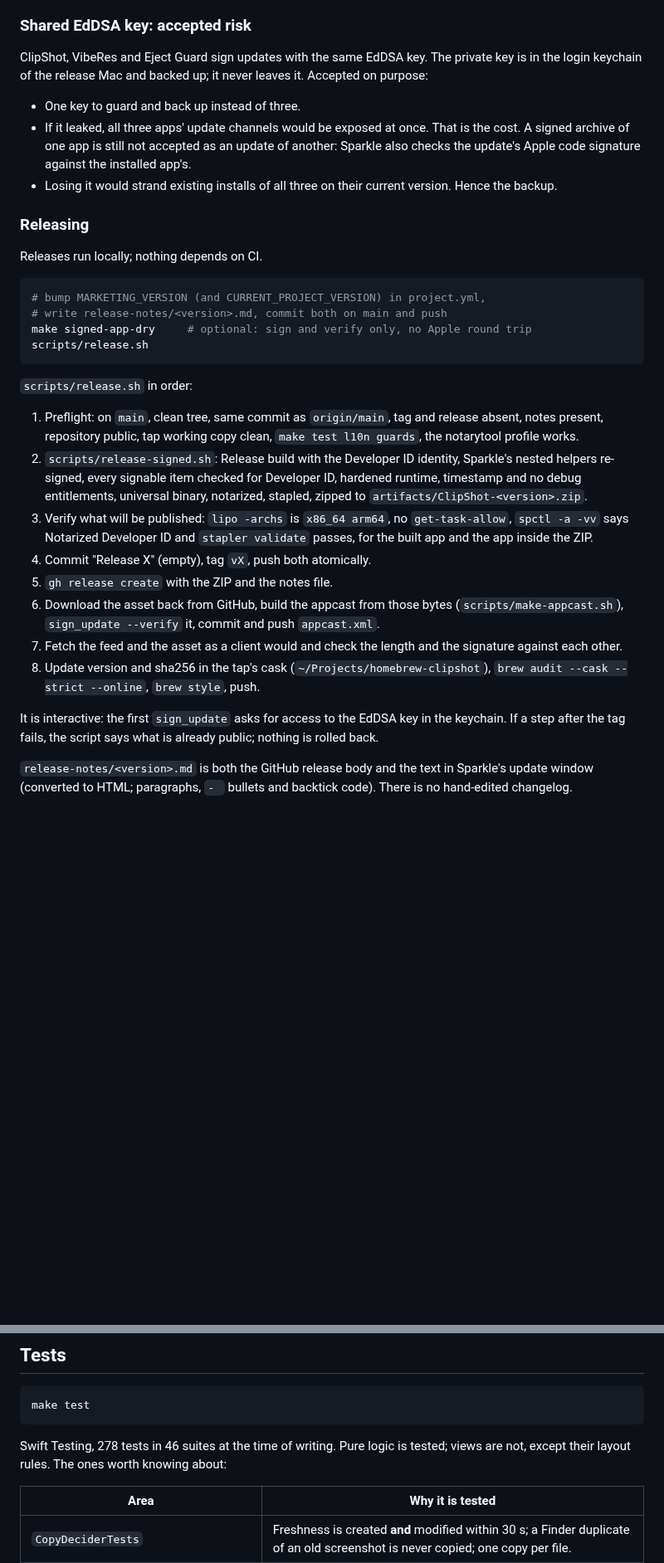
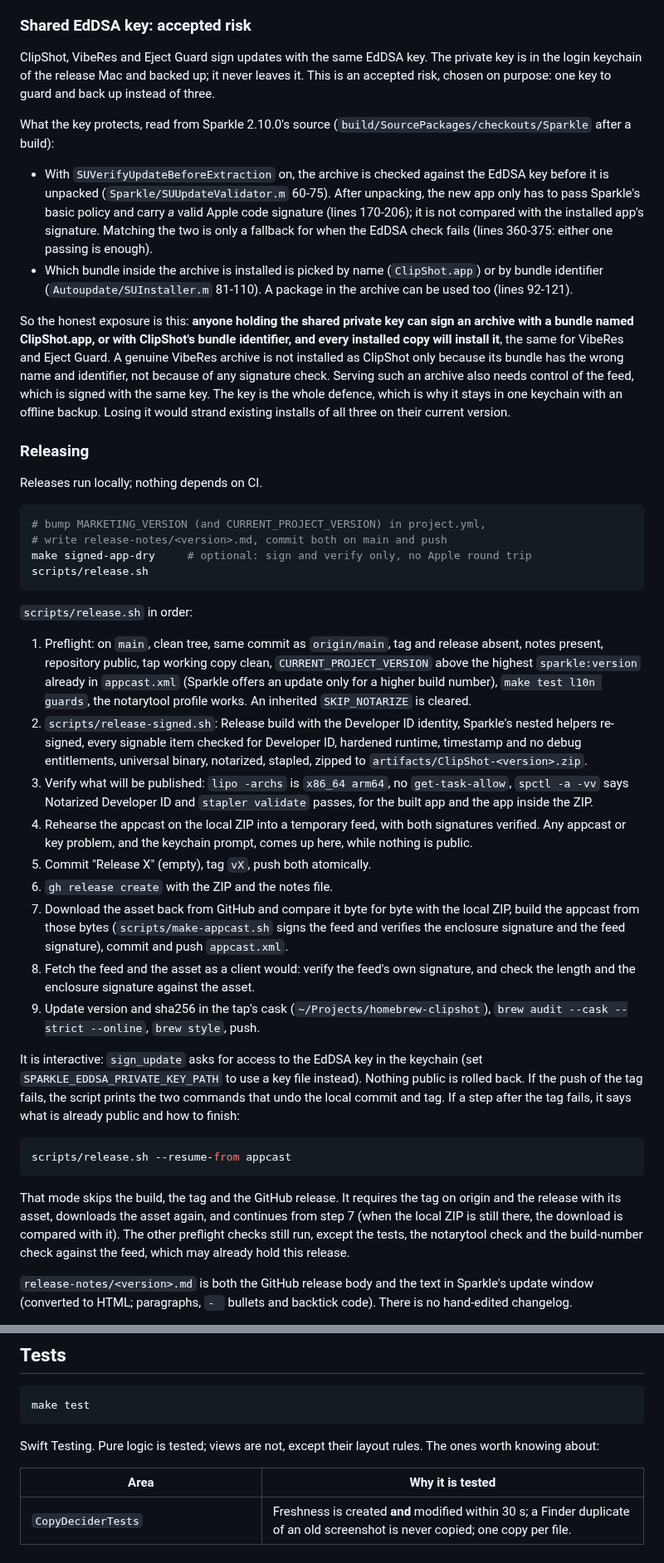
Before and after one commit to m-moravcik/ClipShot, a Markdown page: DEVELOPMENT.md, 2 parts joined by grey strips. Shown at 83% size. GitHub-like rendering; blank space fills up the shorter version.

````diff
--- a/DEVELOPMENT.md
+++ b/DEVELOPMENT.md
@@ -207,15 +207,31 @@ popover offers a row to restart into a downloaded update.
 
 ClipShot, VibeRes and Eject Guard sign updates with the same EdDSA key. The
 private key is in the login keychain of the release Mac and backed up; it never
-leaves it. Accepted on purpose:
+leaves it. This is an accepted risk, chosen on purpose: one key to guard and back
+up instead of three.
 
-- One key to guard and back up instead of three.
-- If it leaked, all three apps' update channels would be exposed at once. That is
-  the cost. A signed archive of one app is still not accepted as an update of
-  another: Sparkle also checks the update's Apple code signature against the
-  installed app's.
-- Losing it would strand existing installs of all three on their current
-  version. Hence the backup.
+What the key protects, read from Sparkle 2.10.0's source
+(`build/SourcePackages/checkouts/Sparkle` after a build):
+
+- With `SUVerifyUpdateBeforeExtraction` on, the archive is checked against the
+  EdDSA key before it is unpacked (`Sparkle/SUUpdateValidator.m` 60-75). After
+  unpacking, the new app only has to pass Sparkle's basic policy and carry *a*
+  valid Apple code signature (lines 170-206); it is not compared with the
+  installed app's signature. Matching the two is only a fallback for when the
+  EdDSA check fails (lines 360-375: either one passing is enough).
+- Which bundle inside the archive is installed is picked by name (`ClipShot.app`)
+  or by bundle identifier (`Autoupdate/SUInstaller.m` 81-110). A package in the
+  archive can be used too (lines 92-121).
+
+So the honest exposure is this: **anyone holding the shared private key can sign
+an archive with a bundle named ClipShot.app, or with ClipShot's bundle
+identifier, and every installed copy will install it**, the same for VibeRes and
+Eject Guard. A genuine VibeRes archive is not installed as ClipShot only because
+its bundle has the wrong name and identifier, not because of any signature
+check. Serving such an archive also needs control of the feed, which is signed
+with the same key. The key is the whole defence, which is why it stays in one
+keychain with an offline backup. Losing it would strand existing installs of all
+three on their current version.
 
 ### Releasing
 
@@ -232,7 +248,10 @@ scripts/release.sh
 
 1. Preflight: on `main`, clean tree, same commit as `origin/main`, tag and
    release absent, notes present, repository public, tap working copy clean,
-   `make test l10n guards`, the notarytool profile works.
+   `CURRENT_PROJECT_VERSION` above the highest `sparkle:version` already in
+   `appcast.xml` (Sparkle offers an update only for a higher build number),
+   `make test l10n guards`, the notarytool profile works. An inherited
+   `SKIP_NOTARIZE` is cleared.
 2. `scripts/release-signed.sh`: Release build with the Developer ID identity,
    Sparkle's nested helpers re-signed, every signable item checked for Developer
    ID, hardened runtime, timestamp and no debug entitlements, universal binary,
@@ -240,19 +259,37 @@ scripts/release.sh
 3. Verify what will be published: `lipo -archs` is `x86_64 arm64`, no
    `get-task-allow`, `spctl -a -vv` says Notarized Developer ID and `stapler
    validate` passes, for the built app and the app inside the ZIP.
-4. Commit "Release X" (empty), tag `vX`, push both atomically.
-5. `gh release create` with the ZIP and the notes file.
-6. Download the asset back from GitHub, build the appcast from those bytes
-   (`scripts/make-appcast.sh`), `sign_update --verify` it, commit and push
-   `appcast.xml`.
-7. Fetch the feed and the asset as a client would and check the length and the
-   signature against each other.
-8. Update version and sha256 in the tap's cask (`~/Projects/homebrew-clipshot`),
+4. Rehearse the appcast on the local ZIP into a temporary feed, with both
+   signatures verified. Any appcast or key problem, and the keychain prompt,
+   comes up here, while nothing is public.
+5. Commit "Release X" (empty), tag `vX`, push both atomically.
+6. `gh release create` with the ZIP and the notes file.
+7. Download the asset back from GitHub and compare it byte for byte with the
+   local ZIP, build the appcast from those bytes (`scripts/make-appcast.sh`
+   signs the feed and verifies the enclosure signature and the feed signature),
+   commit and push `appcast.xml`.
+8. Fetch the feed and the asset as a client would: verify the feed's own
+   signature, and check the length and the enclosure signature against the
+   asset.
+9. Update version and sha256 in the tap's cask (`~/Projects/homebrew-clipshot`),
    `brew audit --cask --strict --online`, `brew style`, push.
 
-It is interactive: the first `sign_update` asks for access to the EdDSA key in
-the keychain. If a step after the tag fails, the script says what is already
-public; nothing is rolled back.
+It is interactive: `sign_update` asks for access to the EdDSA key in the
+keychain (set `SPARKLE_EDDSA_PRIVATE_KEY_PATH` to use a key file instead). Nothing
+public is rolled back. If the push of the tag fails, the script prints the two
+commands that undo the local commit and tag. If a step after the tag fails, it
+says what is already public and how to finish:
+
+```sh
+scripts/release.sh --resume-from appcast
+```
+
+That mode skips the build, the tag and the GitHub release. It requires the tag
+on origin and the release with its asset, downloads the asset again, and
+continues from step 7 (when the local ZIP is still there, the download is
+compared with it). The other preflight checks still run, except the tests, the
+notarytool check and the build-number check against the feed, which may already
+hold this release.
 
 `release-notes/<version>.md` is both the GitHub release body and the text in
 Sparkle's update window (converted to HTML; paragraphs, `- ` bullets and
@@ -288,8 +325,7 @@ by XcodeGen and not committed. The only dependency is Sparkle.
 make test
 ```
 
-Swift Testing, 278 tests in 46 suites at the time of writing. Pure logic is
-tested; views are not, except their layout rules. The ones worth knowing about:
+Swift Testing. Pure logic is tested; views are not, except their layout rules. The ones worth knowing about:
 
 | Area | Why it is tested |
 |---|---|
````
Also changed, not shown: README.md (+14 -7 lines), release-notes/1.0.0.md (+1 -1 lines), docs/screenshots/hero-dark.png, docs/screenshots/hero-light.png, docs/screenshots/popover-undo-dark.png, docs/screenshots/popover-undo-light.png, 8 other files.
